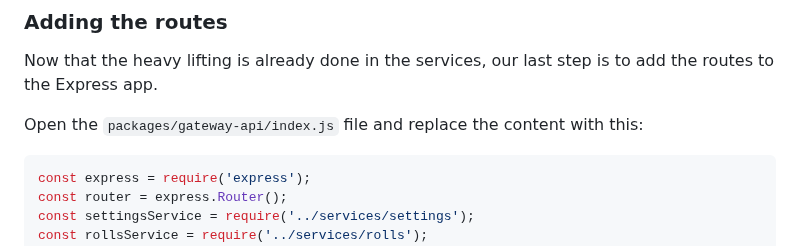
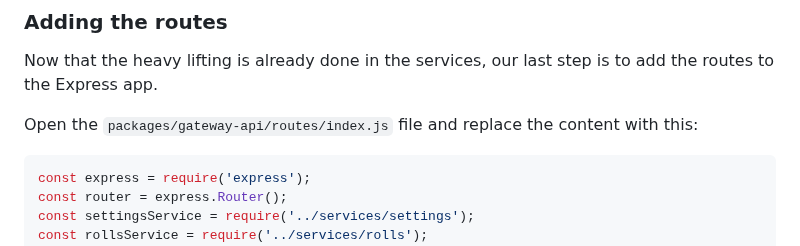
Before and after one commit to Azure-Samples/nodejs-microservices, a Markdown page: docs/workshop.md, the part around the change. Drawn GitHub-style.

Commit message:
docs: fix route path

````diff
--- a/docs/workshop.md
+++ b/docs/workshop.md
@@ -1084,7 +1084,7 @@ module.exports = {
 
 Now that the heavy lifting is already done in the services, our last step is to add the routes to the Express app.
 
-Open the `packages/gateway-api/index.js` file and replace the content with this:
+Open the `packages/gateway-api/routes/index.js` file and replace the content with this:
 
 ```js
 const express = require('express');
````
